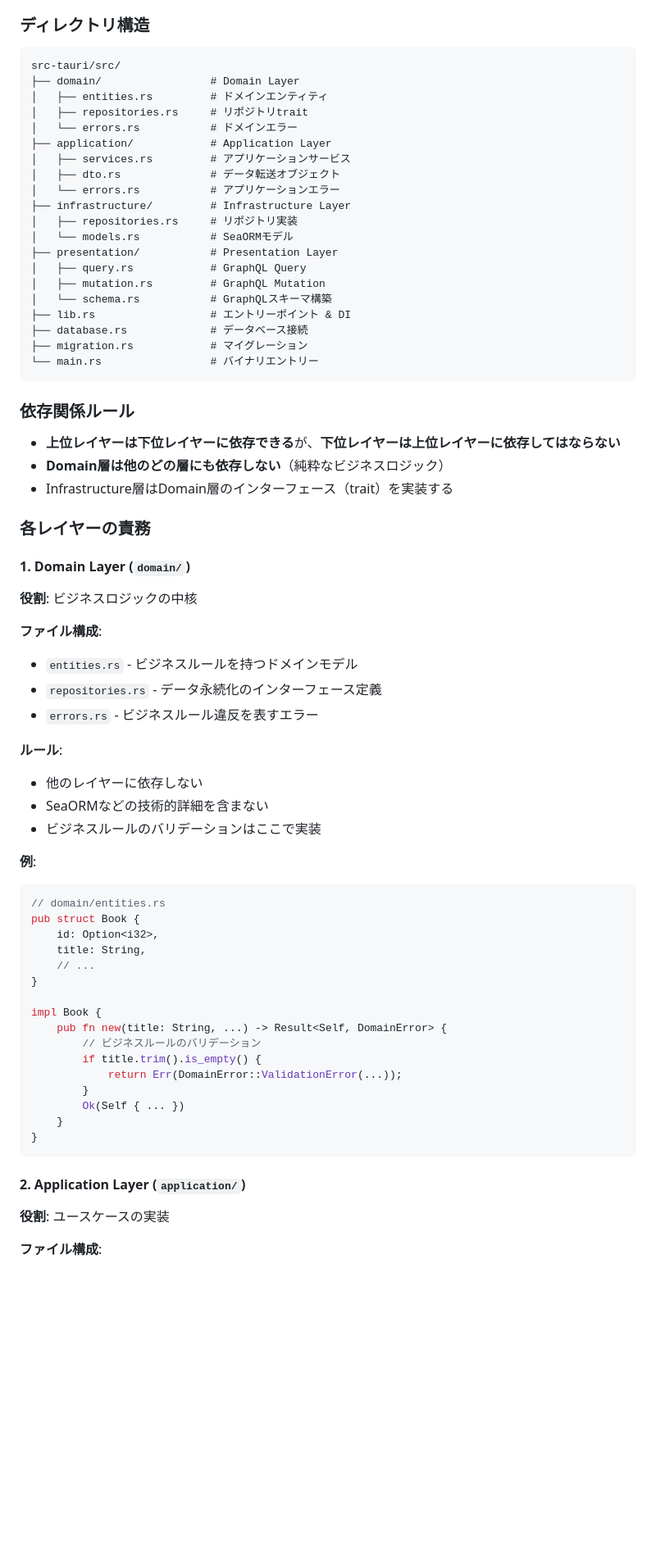
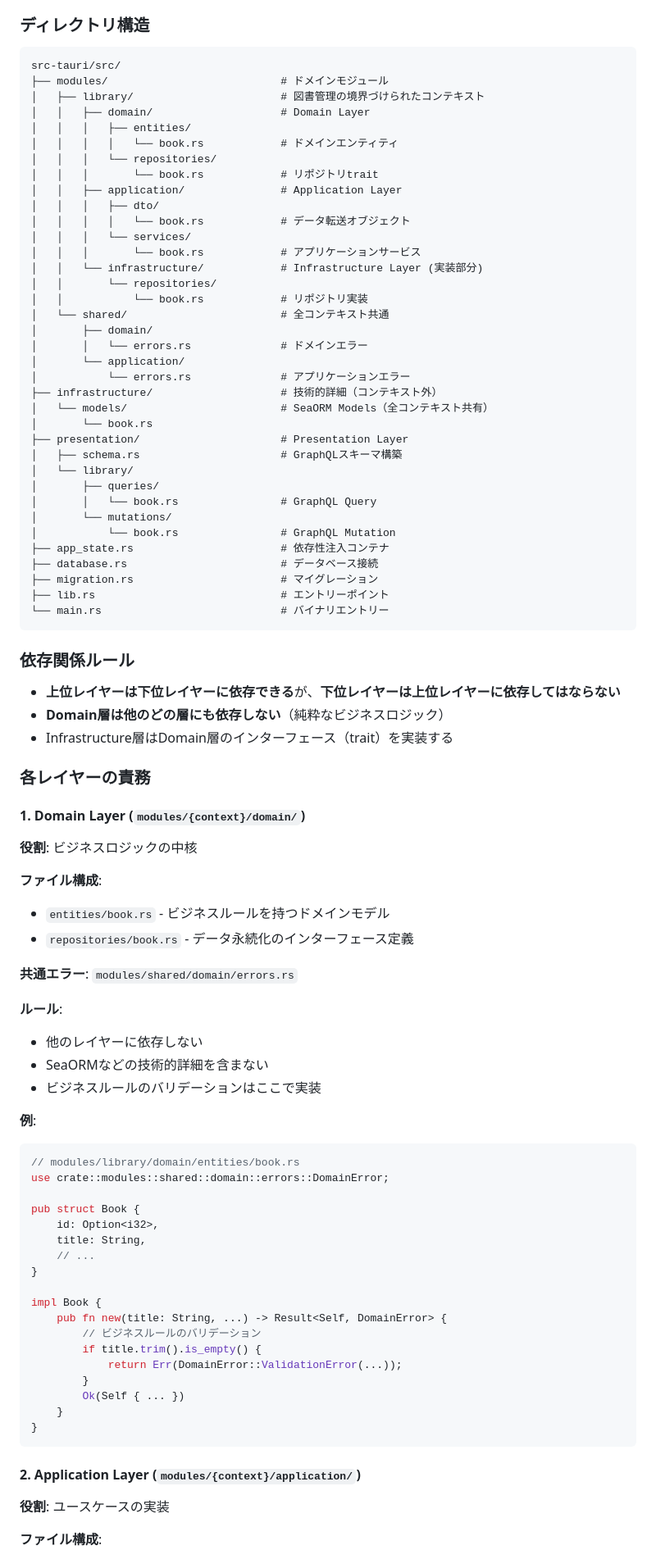
Before and after one commit to toshiki670/LifeBook, a Markdown page: CODING_GUIDELINES.md, the part around the change printed below. Shown: that part at 82% size. GitHub-like rendering; blank space fills up the shorter version.

````diff
--- a/CODING_GUIDELINES.md
+++ b/CODING_GUIDELINES.md
@@ -28,25 +28,41 @@
 
 ```
 src-tauri/src/
-├── domain/                 # Domain Layer
-│   ├── entities.rs         # ドメインエンティティ
-│   ├── repositories.rs     # リポジトリtrait
-│   └── errors.rs           # ドメインエラー
-├── application/            # Application Layer
-│   ├── services.rs         # アプリケーションサービス
-│   ├── dto.rs              # データ転送オブジェクト
-│   └── errors.rs           # アプリケーションエラー
-├── infrastructure/         # Infrastructure Layer
-│   ├── repositories.rs     # リポジトリ実装
-│   └── models.rs           # SeaORMモデル
-├── presentation/           # Presentation Layer
-│   ├── query.rs            # GraphQL Query
-│   ├── mutation.rs         # GraphQL Mutation
-│   └── schema.rs           # GraphQLスキーマ構築
-├── lib.rs                  # エントリーポイント & DI
-├── database.rs             # データベース接続
-├── migration.rs            # マイグレーション
-└── main.rs                 # バイナリエントリー
+├── modules/                           # ドメインモジュール
+│   ├── library/                       # 図書管理の境界づけられたコンテキスト
+│   │   ├── domain/                    # Domain Layer
+│   │   │   ├── entities/
+│   │   │   │   └── book.rs            # ドメインエンティティ
+│   │   │   └── repositories/
+│   │   │       └── book.rs            # リポジトリtrait
+│   │   ├── application/               # Application Layer
+│   │   │   ├── dto/
+│   │   │   │   └── book.rs            # データ転送オブジェクト
+│   │   │   └── services/
+│   │   │       └── book.rs            # アプリケーションサービス
+│   │   └── infrastructure/            # Infrastructure Layer (実装部分)
+│   │       └── repositories/
+│   │           └── book.rs            # リポジトリ実装
+│   └── shared/                        # 全コンテキスト共通
+│       ├── domain/
+│       │   └── errors.rs              # ドメインエラー
+│       └── application/
+│           └── errors.rs              # アプリケーションエラー
+├── infrastructure/                    # 技術的詳細（コンテキスト外）
+│   └── models/                        # SeaORM Models（全コンテキスト共有）
+│       └── book.rs
+├── presentation/                      # Presentation Layer
+│   ├── schema.rs                      # GraphQLスキーマ構築
+│   └── library/
+│       ├── queries/
+│       │   └── book.rs                # GraphQL Query
+│       └── mutations/
+│           └── book.rs                # GraphQL Mutation
+├── app_state.rs                       # 依存性注入コンテナ
+├── database.rs                        # データベース接続
+├── migration.rs                       # マイグレーション
+├── lib.rs                             # エントリーポイント
+└── main.rs                            # バイナリエントリー
 ```
 
 ### 依存関係ルール
@@ -57,15 +73,16 @@ src-tauri/src/
 
 ### 各レイヤーの責務
 
-#### 1. Domain Layer (`domain/`)
+#### 1. Domain Layer (`modules/{context}/domain/`)
 
 **役割**: ビジネスロジックの中核
 
 **ファイル構成**:
 
-- `entities.rs` - ビジネスルールを持つドメインモデル
-- `repositories.rs` - データ永続化のインターフェース定義
-- `errors.rs` - ビジネスルール違反を表すエラー
+- `entities/book.rs` - ビジネスルールを持つドメインモデル
+- `repositories/book.rs` - データ永続化のインターフェース定義
+
+**共通エラー**: `modules/shared/domain/errors.rs`
 
 **ルール**:
 
@@ -76,7 +93,9 @@ src-tauri/src/
 **例**:
 
 ```rust
-// domain/entities.rs
+// modules/library/domain/entities/book.rs
+use crate::modules::shared::domain::errors::DomainError;
+
 pub struct Book {
     id: Option<i32>,
     title: String,
@@ -94,7 +113,7 @@ impl Book {
 }
 ```
 
-#### 2. Application Layer (`application/`)
+#### 2. Application Layer (`modules/{context}/application/`)
 
 **役割**: ユースケースの実装
 
````
Also changed, not shown: other parts of CODING_GUIDELINES.md (+62 -28 lines), GRAPHQL_GUIDE.md (+79 -37 lines), QUICKSTART.md (+15 -2 lines).
